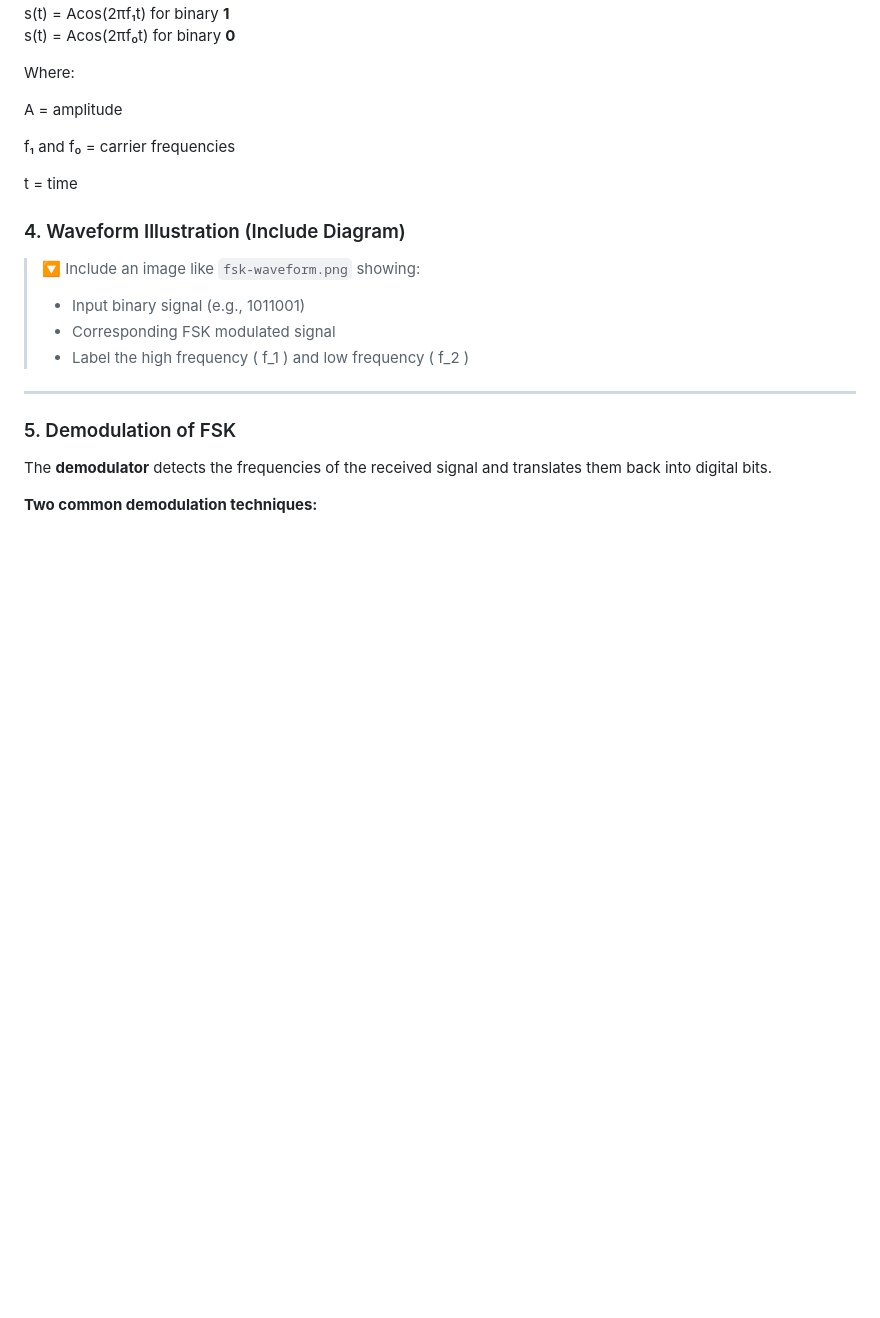
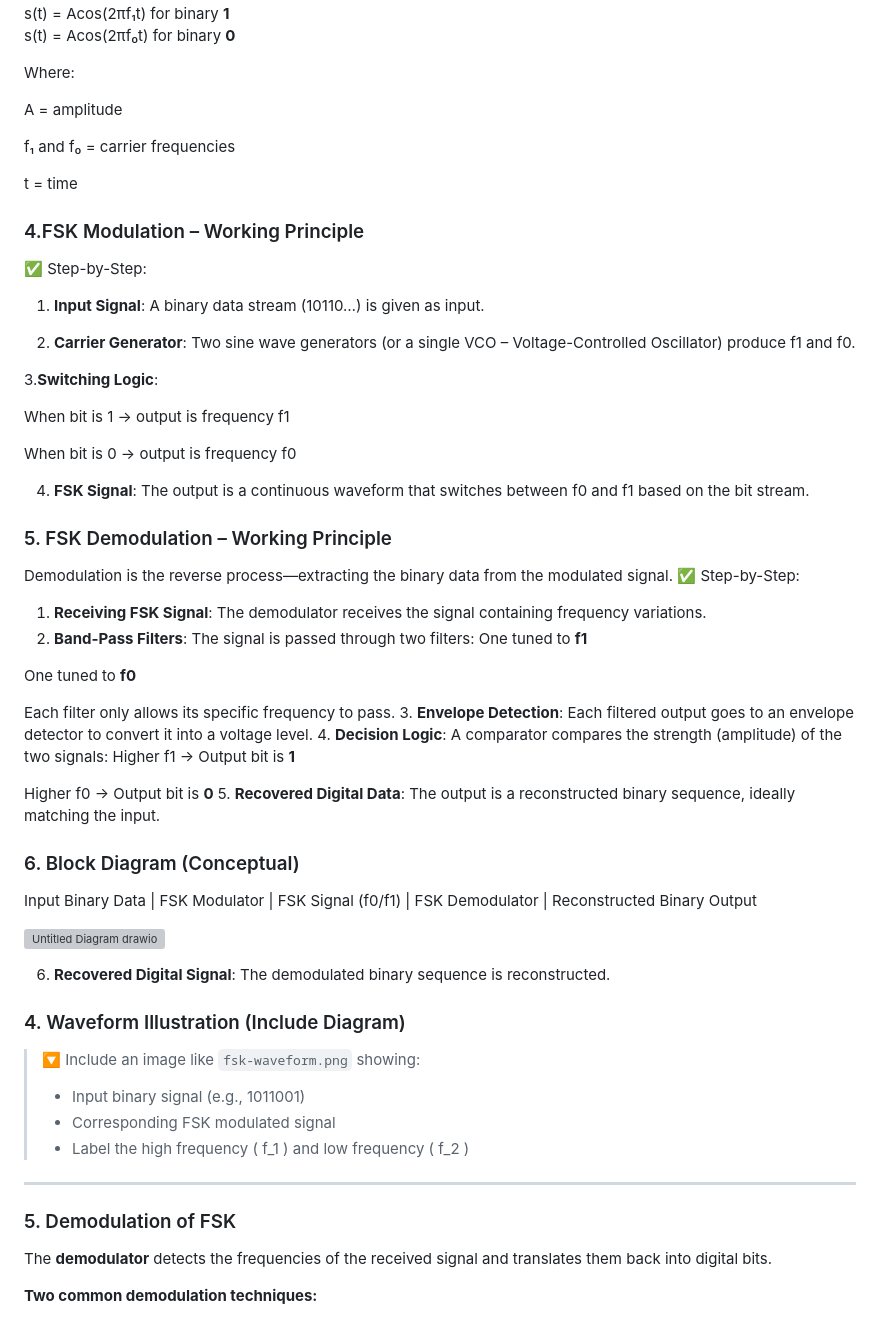
Before and after one commit to saurabh23-Eng/Solivagant1, a Markdown page: experiment/theory.md, the part around the change. Drawn GitHub-style; blank space fills up the shorter version; grey boxes are pictures that could not be loaded.

```diff
--- a/experiment/theory.md
+++ b/experiment/theory.md
@@ -23,6 +23,61 @@ A = amplitude
 f₁ and f₀ = carrier frequencies
 
 t = time
+### 4.FSK Modulation – Working Principle
+✅ Step-by-Step:
+
+1. **Input Signal**: A binary data stream (10110…) is given as input.
+
+2. **Carrier Generator**: Two sine wave generators (or a single VCO – Voltage-Controlled Oscillator) produce f1 and f0.
+
+3.**Switching Logic**:
+
+When bit is 1 → output is frequency f1
+
+When bit is 0 → output is frequency f0
+
+4. **FSK Signal**: The output is a continuous waveform that switches between f0 and f1 based on the bit stream.
+### 5. FSK Demodulation – Working Principle
+Demodulation is the reverse process—extracting the binary data from the modulated signal.
+✅ Step-by-Step:
+1. **Receiving FSK Signal**:
+The demodulator receives the signal containing frequency variations.
+2. **Band-Pass Filters**:
+The signal is passed through two filters:
+One tuned to **f1**
+
+One tuned to **f0**
+
+Each filter only allows its specific frequency to pass.
+3. **Envelope Detection**:
+Each filtered output goes to an envelope detector to convert it into a voltage level.
+4. **Decision Logic**:
+A comparator compares the strength (amplitude) of the two signals:
+Higher f1 → Output bit is **1**
+
+Higher f0 → Output bit is **0**
+5. **Recovered Digital Data**:
+The output is a reconstructed binary sequence, ideally matching the input.
+### 6. Block Diagram (Conceptual)
+
+Input Binary Data
+        |
+   FSK Modulator
+        |
+   FSK Signal (f0/f1)
+        |
+   FSK Demodulator
+        |
+Reconstructed Binary Output
+
+![Untitled Diagram drawio](https://github.com/user-attachments/assets/b43c09c6-97f6-435c-bc31-b5f451cc28a9)
+
+
+
+6. **Recovered Digital Signal**: The demodulated binary sequence is reconstructed.
+
+
+
 
 
 ### 4. Waveform Illustration (Include Diagram)
```
